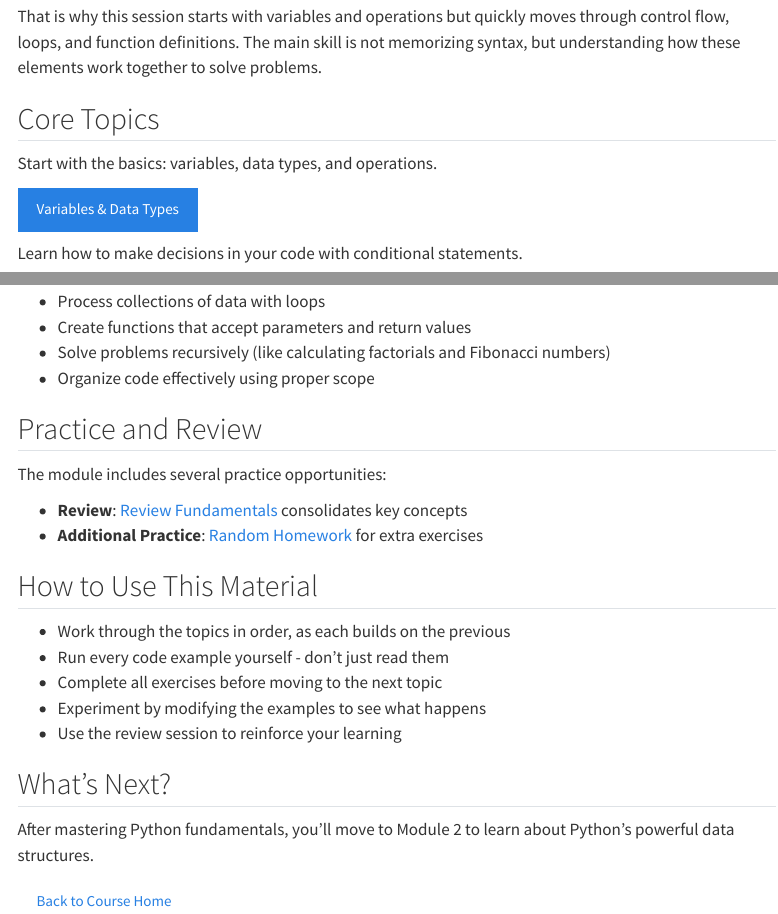
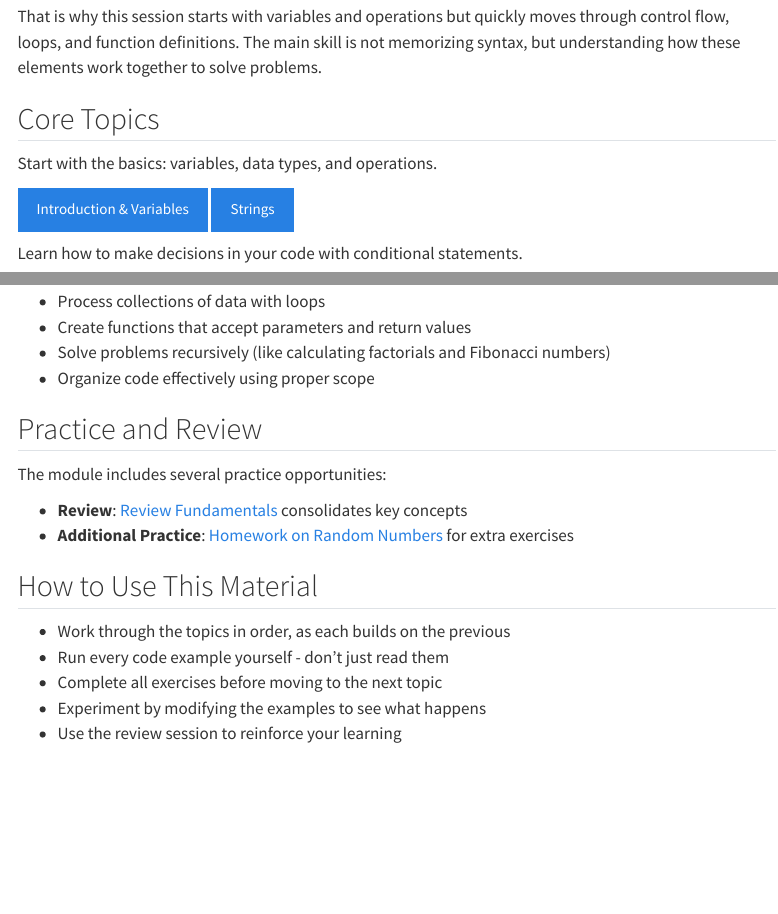
Before and after one commit to daniprec/Python-Course, a Quarto document (modules/python-fundamentals/index.qmd): the page in a window 1100 px wide, from 330 px down, and a second part further down, joined at a grey line. Rendered offline with R 4.5, knitr and Pandoc in place of Quarto, with nearby package versions; menus at the side of the page are left out.

Commit message:
Update module content: refine section titles and enhance practice descriptions

```diff
--- a/modules/python-fundamentals/index.qmd
+++ b/modules/python-fundamentals/index.qmd
@@ -16,7 +16,8 @@ That is why this session starts with variables and operations but quickly moves
 
 Start with the basics: variables, data types, and operations.
 
-[Variables & Data Types](variables.qmd){.btn .btn-primary}
+[Introduction & Variables](variables.qmd){.btn .btn-primary}
+[Strings](strings.qmd){.btn .btn-primary}
 
 Learn how to make decisions in your code with conditional statements.
 
@@ -74,7 +75,7 @@ Throughout this module, you will write Python code to:
 The module includes several practice opportunities:
 
 - **Review**: [Review Fundamentals](review_fundamentals.qmd) consolidates key concepts
-- **Additional Practice**: [Random Homework](random_homework.qmd) for extra exercises
+- **Additional Practice**: [Homework on Random Numbers](random_homework.qmd) for extra exercises
 
 ## How to Use This Material
 
@@ -83,9 +84,3 @@ The module includes several practice opportunities:
 - Complete all exercises before moving to the next topic
 - Experiment by modifying the examples to see what happens
 - Use the review session to reinforce your learning
-
-## What's Next?
-
-After mastering Python fundamentals, you'll move to Module 2 to learn about Python's powerful data structures.
-
-[Back to Course Home](../../index.qmd){.btn .btn-secondary}
```
